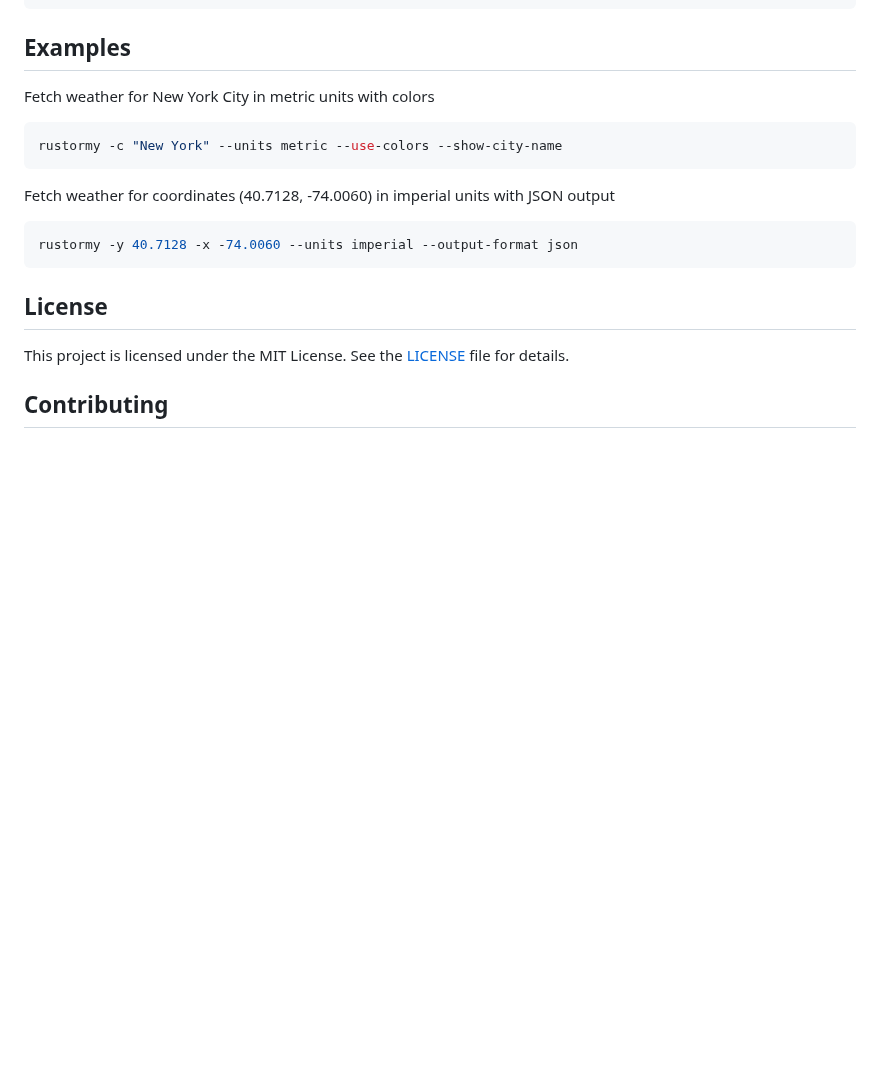
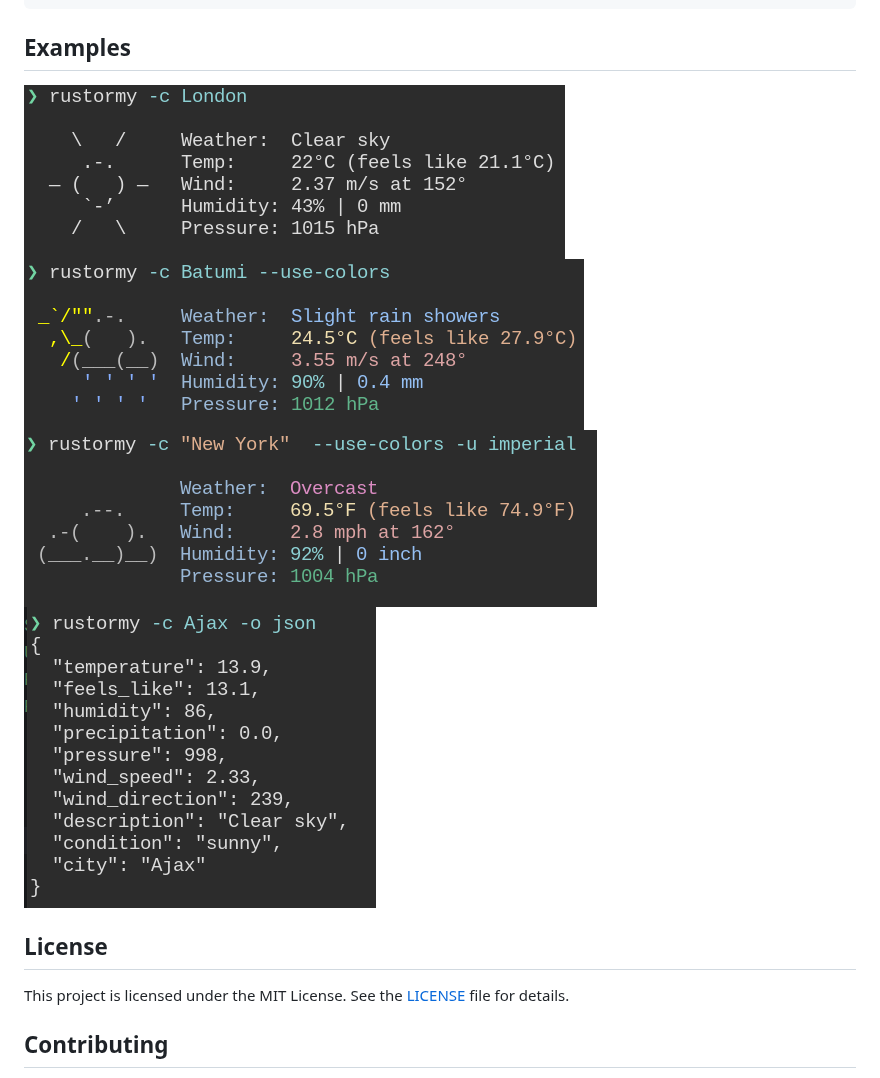
Before and after one commit to Tairesh/rustormy, a Markdown page: README.md, the part around one of its changes. GitHub-like rendering; pictures changed too: .github/assets/basic.png (added), .github/assets/colors.png (added), .github/assets/imperial.png (added); blank space fills up the shorter version.

Commit message:
:memo: Add screenshots to README

````diff
--- a/README.md
+++ b/README.md
@@ -54,17 +82,10 @@ Options:
 
 ## Examples
 
-Fetch weather for New York City in metric units with colors
-
-```sh
-rustormy -c "New York" --units metric --use-colors --show-city-name
-```
-
-Fetch weather for coordinates (40.7128, -74.0060) in imperial units with JSON output
-
-```sh
-rustormy -y 40.7128 -x -74.0060 --units imperial --output-format json
-```
+![Basic usage: `rustormy -c London`](.github/assets/basic.png)
+![Colors: `rustormy -c Batumi --use-colors`](.github/assets/colors.png)
+![Imperial units: `rustormy -c "New York" --use-colors -u imperial`](.github/assets/imperial.png)
+![JSON output: `rustormy -c Ajax -o json`](.github/assets/json.png)
 
 ## License
 
````
Also changed, not shown: other parts of README.md (+28 -0 lines).
